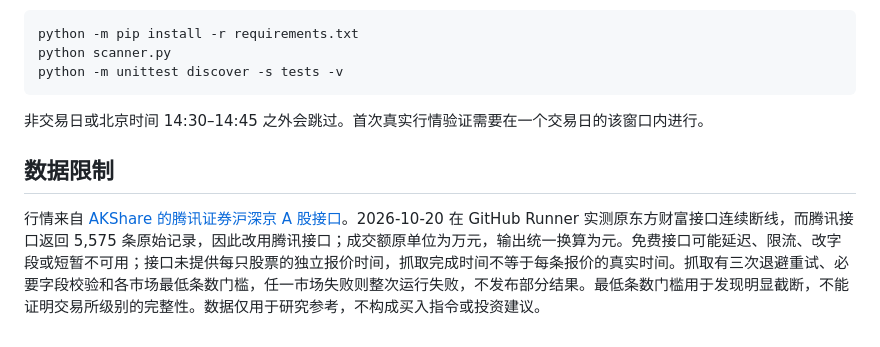
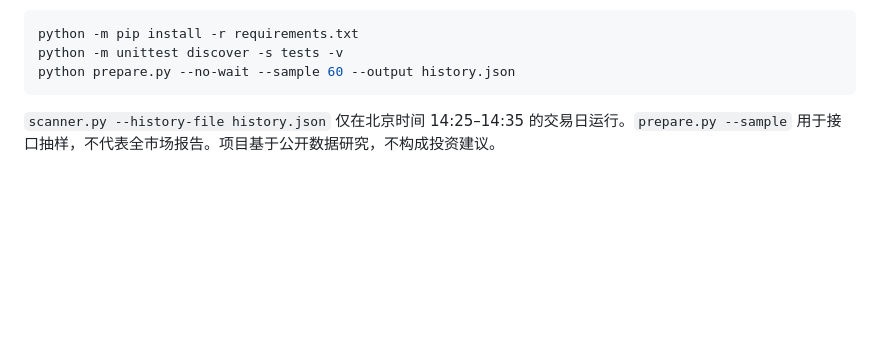
Before and after one commit to sunyj040109-lab/a-share-scanner, a Markdown page: README.md, the part around one of its changes. GitHub-like rendering; blank space fills up the shorter version.

Commit message:
Implement 120-day strategy scanner: README.md

````diff
--- a/README.md
+++ b/README.md
@@ -33,12 +53,8 @@ CSV 使用 UTF-8 with BOM，便于 Excel 正确显示中文。JSON 中缺失数
 
 ```bash
 python -m pip install -r requirements.txt
-python scanner.py
 python -m unittest discover -s tests -v
+python prepare.py --no-wait --sample 60 --output history.json
 ```
 
-非交易日或北京时间 14:30–14:45 之外会跳过。首次真实行情验证需要在一个交易日的该窗口内进行。
-
-## 数据限制
-
-行情来自 [AKShare 的腾讯证券沪深京 A 股接口](https://akshare.akfamily.xyz/data/stock/stock.html)。2026-10-20 在 GitHub Runner 实测原东方财富接口连续断线，而腾讯接口返回 5,575 条原始记录，因此改用腾讯接口；成交额原单位为万元，输出统一换算为元。免费接口可能延迟、限流、改字段或短暂不可用；接口未提供每只股票的独立报价时间，抓取完成时间不等于每条报价的真实时间。抓取有三次退避重试、必要字段校验和各市场最低条数门槛，任一市场失败则整次运行失败，不发布部分结果。最低条数门槛用于发现明显截断，不能证明交易所级别的完整性。数据仅用于研究参考，不构成买入指令或投资建议。
+`scanner.py --history-file history.json` 仅在北京时间 14:25–14:35 的交易日运行。`prepare.py --sample` 用于接口抽样，不代表全市场报告。项目基于公开数据研究，不构成投资建议。
````
Also changed, not shown: other parts of README.md (+40 -20 lines).
